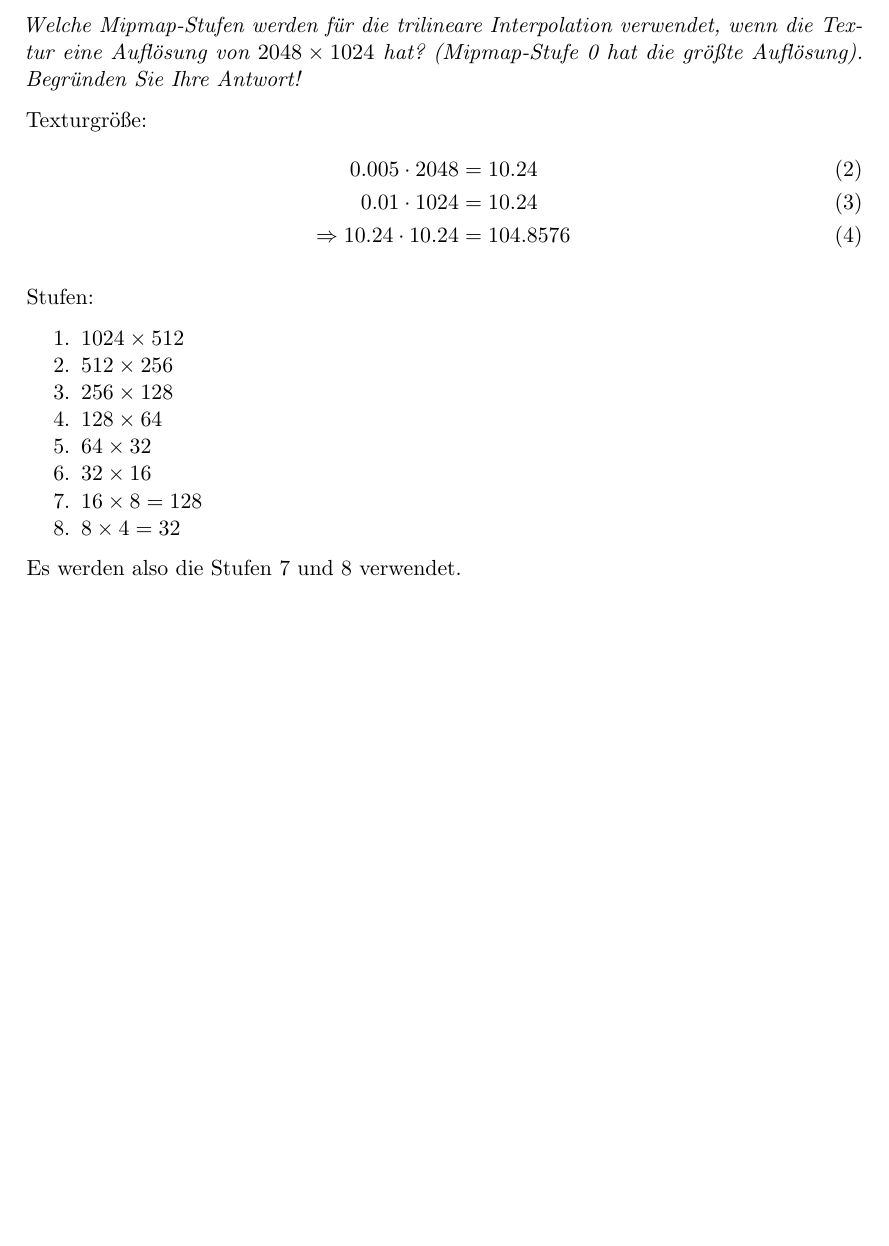
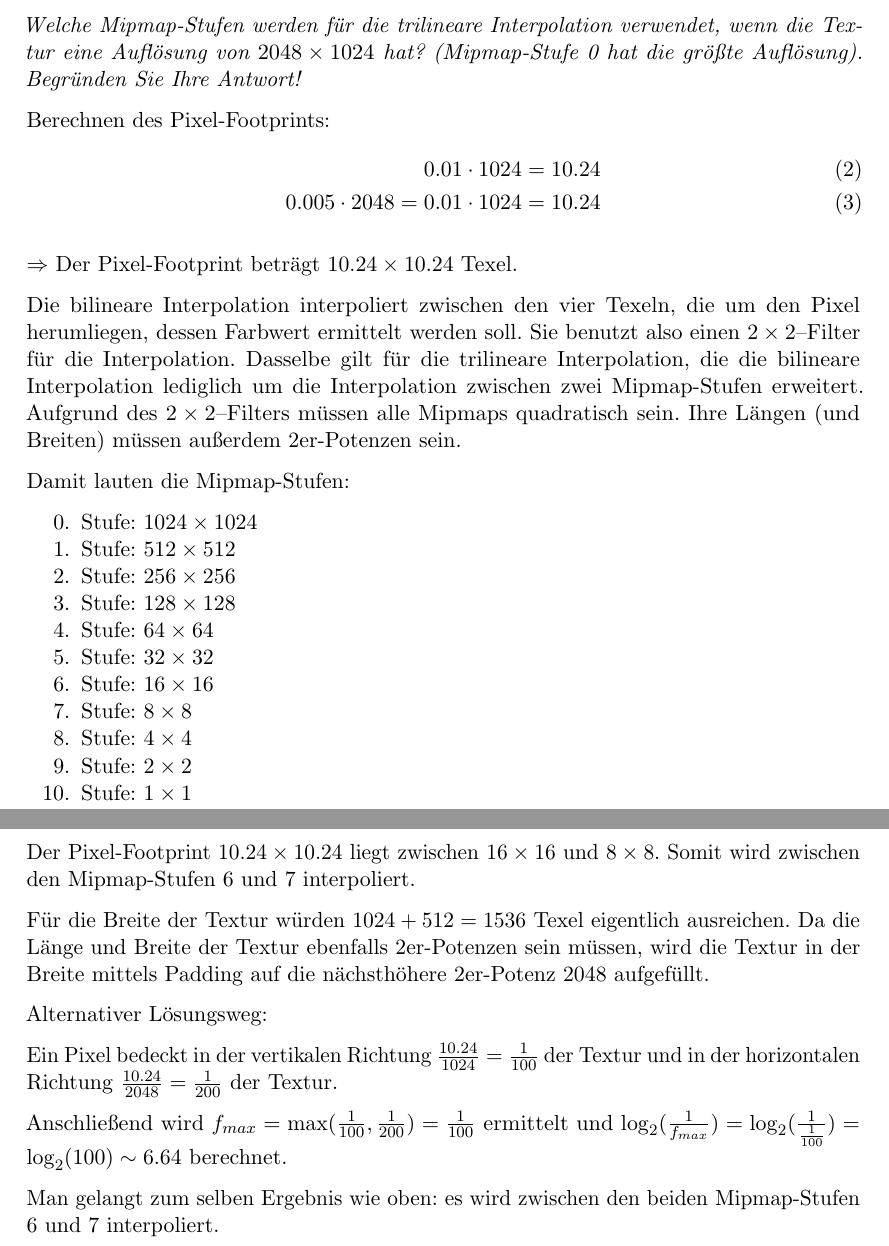
Before and after one commit to MartinThoma/KIT-Musterloesungen, a LaTeX document (CG/2015-Hauptklausur/2015-Hauptklausur.tex): part of page 9 of 16 before the commit and two parts of pages 9 and 10 of 17 after it, the two joined at a grey line, cut so that both start at the same text, the shorter picture padded with empty space. Compiled offline with pdfLaTeX.

Commit message:
CG/2015-Hauptklausur: correct 6b (#104)
* die Nummerierung der Mipmap-Stufen beginnt bei 0, nicht bei 1
* Mipmaps sind quadratisch

```diff
--- a/CG/2015-Hauptklausur/2015-Hauptklausur.tex
+++ b/CG/2015-Hauptklausur/2015-Hauptklausur.tex
@@ -285,26 +285,42 @@ daneben die Textur:}
 Textur eine Auflösung von $2048\times1024$ hat? (Mipmap-Stufe 0 hat die größte Auflösung).
 Begründen Sie Ihre Antwort!}
 
-Texturgröße:
+Berechnen des Pixel-Footprints:
 \begin{align}
-    0.005 \cdot 2048 &= 10.24\\
     0.01 \cdot 1024 &= 10.24\\
-    \Rightarrow 10.24 \cdot 10.24 &= 104.8576
+    0.005 \cdot 2048 = 0.01 \cdot 1024 &= 10.24
 \end{align}
 
-Stufen:
-\begin{enumerate}
-    \item $1024 \times 512$
-    \item $512 \times 256$
-    \item $256 \times 128$
-    \item $128 \times 64$
-    \item $64 \times 32$
-    \item $32 \times 16$
-    \item $16 \times 8 = 128$
-    \item $8 \times 4 = 32$
+$\Rightarrow$ Der Pixel-Footprint beträgt $10.24 \times 10.24$ Texel.
+
+Die bilineare Interpolation interpoliert zwischen den vier Texeln, die um den Pixel herumliegen, dessen Farbwert ermittelt werden soll. Sie benutzt also einen $2 \times 2$--Filter für die Interpolation. Dasselbe gilt für die trilineare Interpolation, die die bilineare Interpolation lediglich um die Interpolation zwischen zwei Mipmap-Stufen erweitert. Aufgrund des $2 \times 2$--Filters müssen alle Mipmaps quadratisch sein. Ihre Längen (und Breiten) müssen außerdem 2er-Potenzen sein.
+
+Damit lauten die Mipmap-Stufen:
+\begin{enumerate}[start=0]
+    \item Stufe: $1024 \times 1024$
+    \item Stufe: $512 \times 512$
+    \item Stufe: $256 \times 256$
+    \item Stufe: $128 \times 128$
+    \item Stufe: $64 \times 64$
+    \item Stufe: $32 \times 32$
+    \item Stufe: $16 \times 16$
+    \item Stufe: $8 \times 8$
+    \item Stufe: $4 \times 4$
+    \item Stufe: $2 \times 2$
+    \item Stufe: $1 \times 1$
 \end{enumerate}
 
-Es werden also die Stufen 7 und 8 verwendet.
+Der Pixel-Footprint $10.24 \times 10.24$ liegt zwischen $16 \times 16$ und $8 \times 8$. Somit wird zwischen den Mipmap-Stufen 6 und 7 interpoliert.
+
+Für die Breite der Textur würden $1024 + 512 = 1536$ Texel eigentlich ausreichen. Da die Länge und Breite der Textur ebenfalls 2er-Potenzen sein müssen, wird die Textur in der Breite mittels Padding auf die nächsthöhere 2er-Potenz $2048$ aufgefüllt.
+
+Alternativer Lösungsweg:
+
+Ein Pixel bedeckt in der vertikalen Richtung $\frac{10.24}{1024} = \frac{1}{100}$ der Textur und in der horizontalen Richtung $\frac{10.24}{2048} = \frac{1}{200}$ der Textur.
+
+Anschließend wird $f_{max} = \max(\frac{1}{100},\frac{1}{200}) = \frac{1}{100}$ ermittelt und $\log_2(\frac{1}{f_{max}}) = \log_2(\frac{1}{\frac{1}{100}}) = \log_2(100) \sim 6.64$ berechnet.
+
+Man gelangt zum selben Ergebnis wie oben: es wird zwischen den beiden Mipmap-Stufen 6 und 7 interpoliert.
 
 \clearpage
 \section*{Aufgabe 7: Beleuchtung}
```
